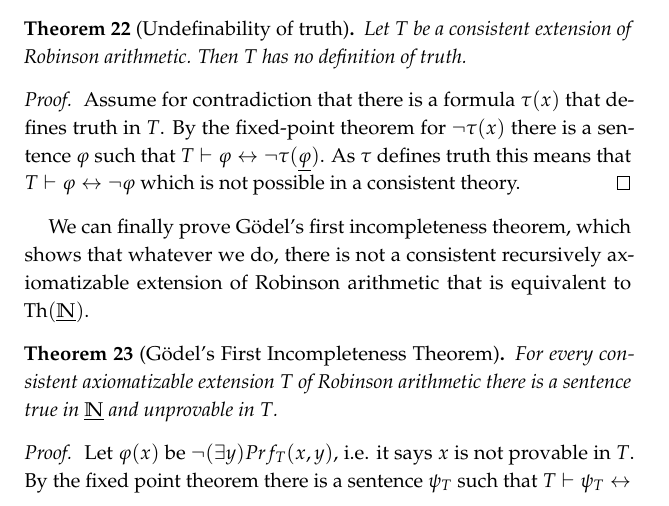
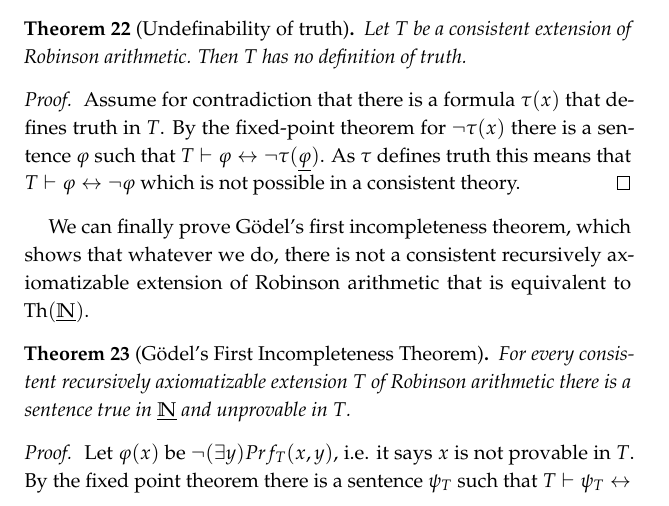
Before and after one commit to martinpilat/logic-book, a LaTeX thesis (main.tex, which reads model_theory.tex): part of page 82 of 93, cut so that both start at the same text. Compiled offline with pdfLaTeX.

Commit message:
Fix a couple of errors.

```diff
--- a/model_theory.tex
+++ b/model_theory.tex
@@ -244,7 +244,7 @@ Assume for contradiction that there is a formula $\tau(x)$ that defines truth in
 We can finally prove Gödel's first incompleteness theorem, which shows that whatever we do, there is not a consistent recursively axiomatizable extension of Robinson arithmetic that is equivalent to $\Th(\UNat)$.
 
 \begin{theorem}[Gödel's First Incompleteness Theorem]
-For every consistent axiomatizable extension $T$ of Robinson arithmetic there is a sentence true in $\UNat$ and unprovable in $T$.
+For every consistent recursively axiomatizable extension $T$ of Robinson arithmetic there is a sentence true in $\UNat$ and unprovable in $T$.
 \end{theorem}
 \begin{proof}
 Let $\varphi(x)$ be $\neg (\exists y)Prf_T(x, y)$, i.e. it says $x$ is not provable in $T$. By the fixed point theorem there is a sentence $\psi_T$ such that $T \vdash \psi_T \lequiv \neg (\exists y)Prf_T(\underline{\psi_T}, y)$. Such a $\psi_T$ is equivalent to a formula that expresses that $\psi_T$ is not provable in $T$, and the equivalence holds both in $T$ and $\UNat$.
```
Also changed, not shown: propositional.tex (+1 -1 lines), main.pdf.
